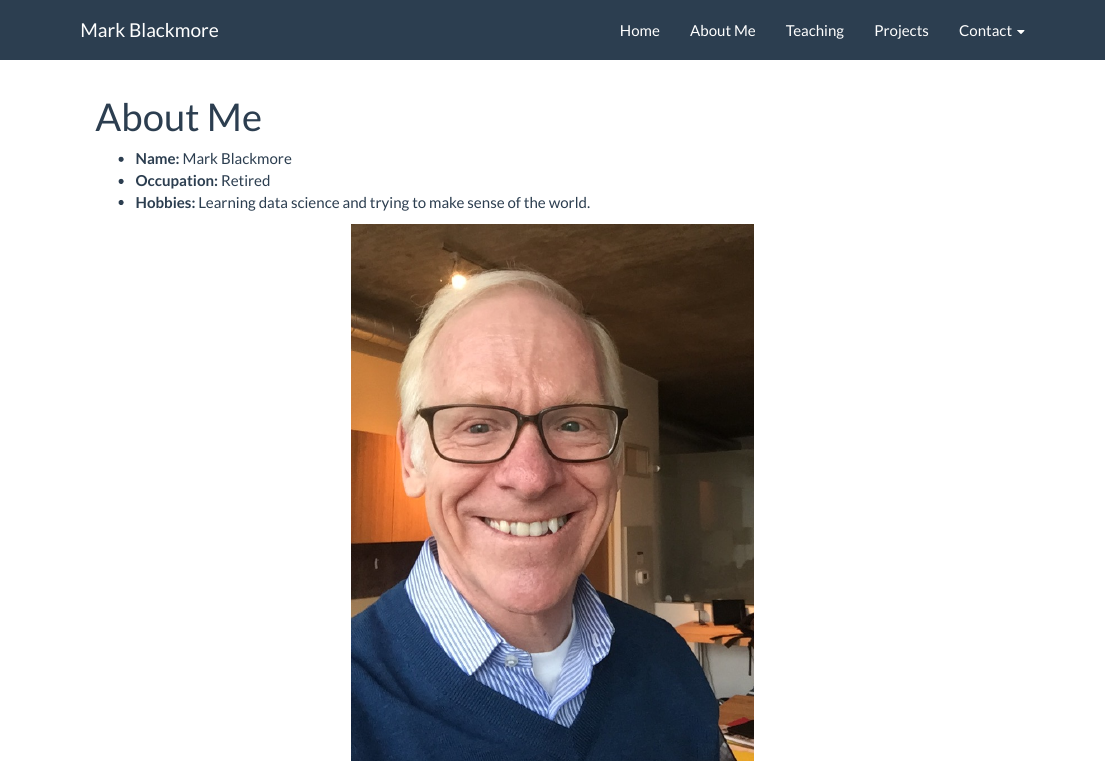
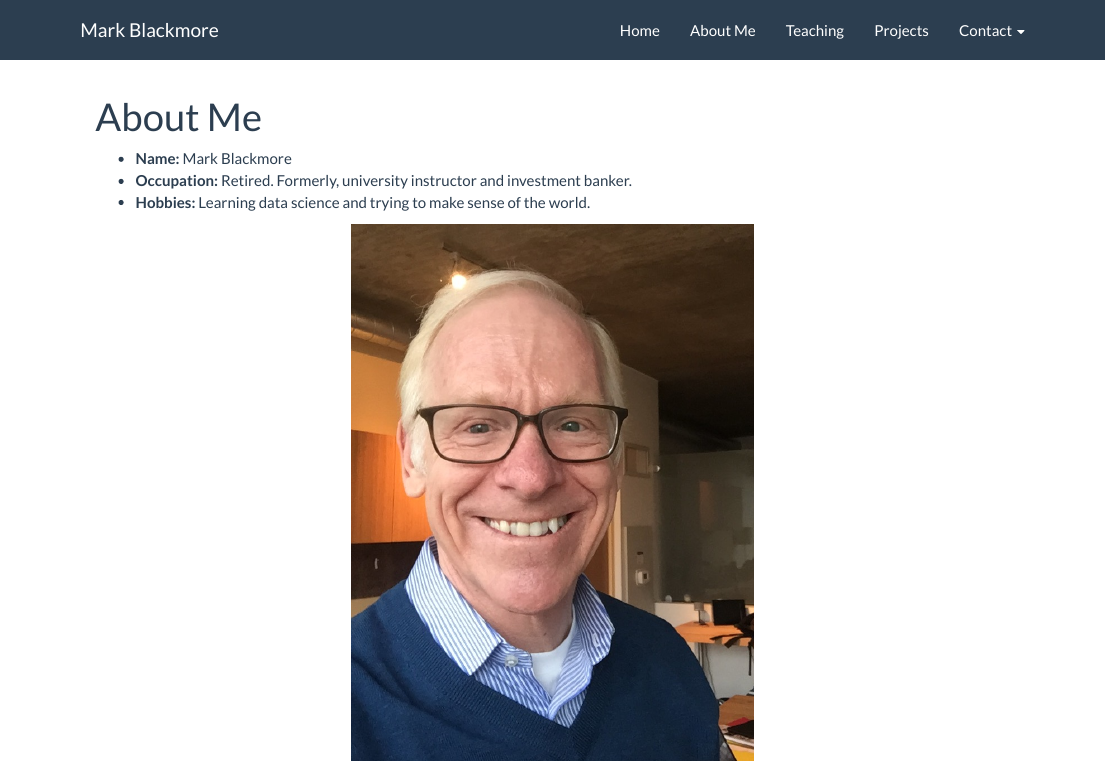
Before and after one commit to mark-blackmore/mark-blackmore.github.io, an R Markdown document (about.Rmd): the page in a window 1100 px wide, from its top. Rendered offline with R 4.5, knitr and Pandoc, with nearby package versions.

Commit message:
Update about.

```diff
--- a/about.Rmd
+++ b/about.Rmd
@@ -3,7 +3,7 @@ title: "About Me"
 ---
 
 - **Name:**       Mark Blackmore
-- **Occupation:** Retired
+- **Occupation:** Retired. Formerly, university instructor and investment banker.
 - **Hobbies:**    Learning data science and trying to make sense of the world.
 
 ![](figs/mark_profile.jpg)
```
